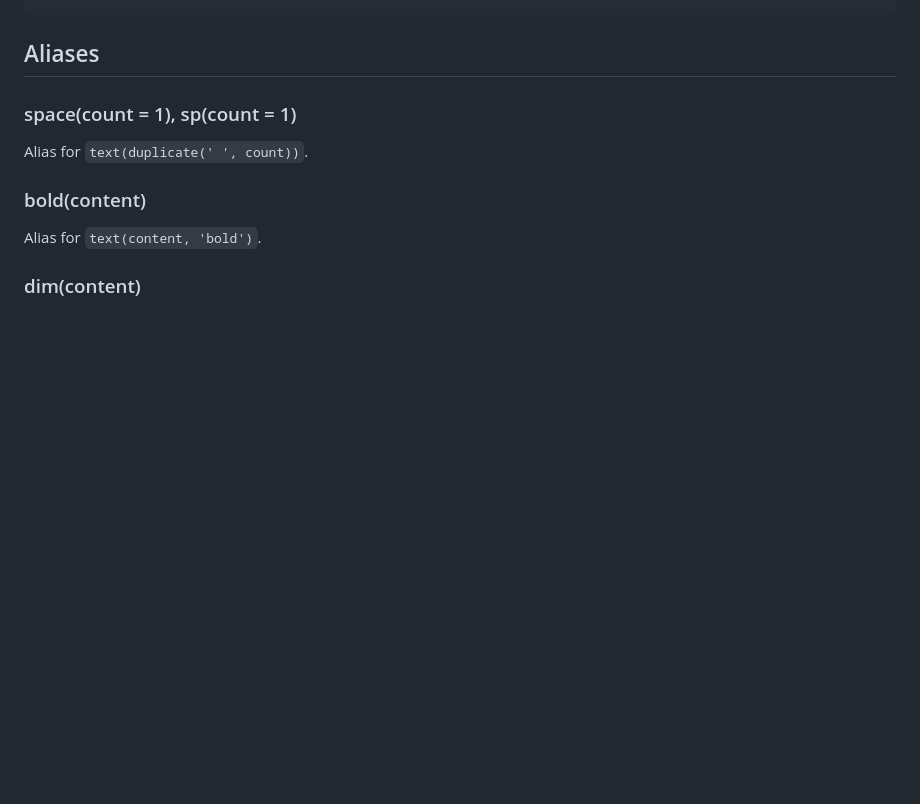
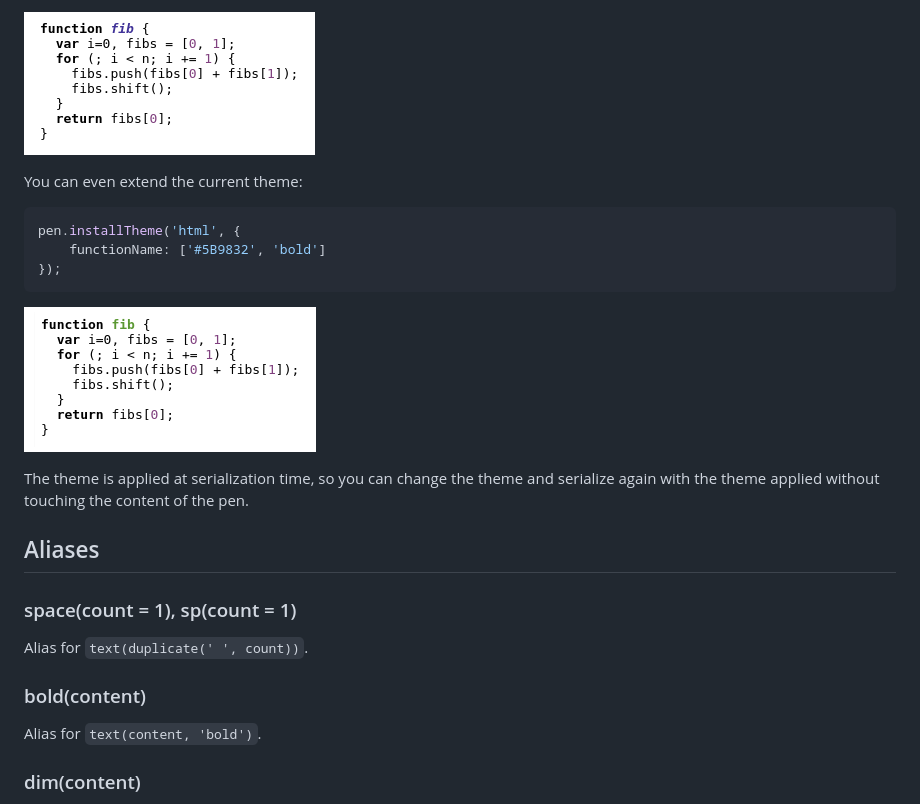
Before and after one commit to sunesimonsen/magicpen, a Markdown page: README.md, the part around one of its changes. Rendered like a GitHub page; pictures changed too: images/fib-theme-extended-html.png (added), images/fib-theme-html.png (added); blank space fills up the shorter version.

````diff
--- a/README.md
+++ b/README.md
@@ -426,3 +483,19 @@ expect(pen.toString(), 'to equal', '******');
+![Fibonacci html output](images/fib-theme-html.png "Fibonacci html output")
+
+You can even extend the current theme:
+
+```js
+pen.installTheme('html', {
+    functionName: ['#5B9832', 'bold']
+});
+```
+
+![Fibonacci extended html output](images/fib-theme-extended-html.png "Fibonacci extended html output")
+
+The theme is applied at serialization time, so you can change the theme
+and serialize again with the theme applied without touching the
+content of the pen.
+
 ## Aliases
 
 ### space(count = 1), sp(count = 1)
````
Also changed, not shown: other parts of README.md (+57 -0 lines), images/fib-theme-ansi.png (added), images/fib-theme-lame-html.png (added).
